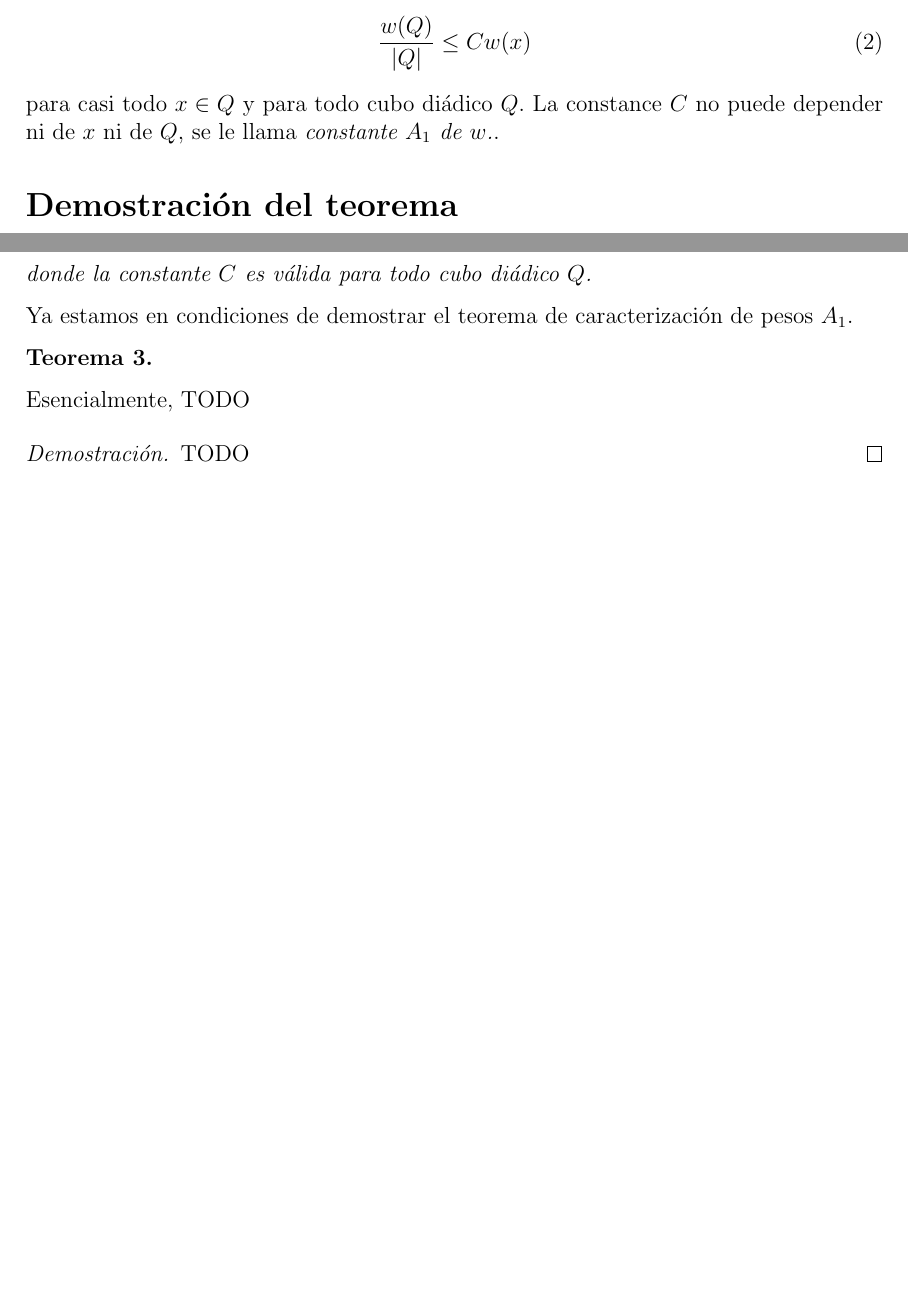
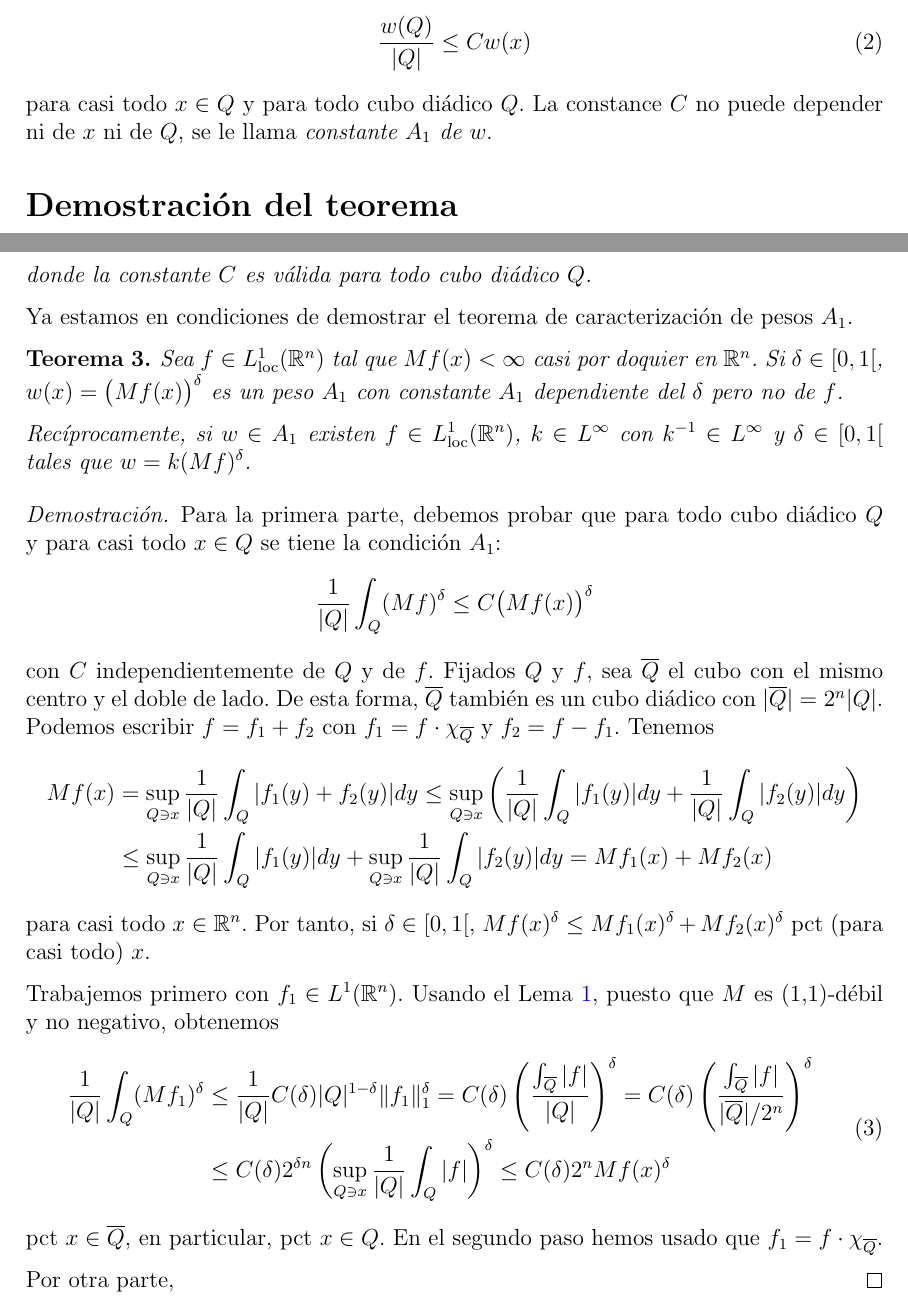
Before and after one commit to dcabezas98/Matematicas, a LaTeX document (Analisis/Analisis_Matematico_Avanzado/pesos/caracterizacion A1.tex): two parts of pages 1 and 2 of 2 before the commit and two parts of pages 1 and 2 of 3 after it, joined at a grey line, cut so that both start at the same text, the shorter picture padded with empty space. Compiled offline with pdfLaTeX.

Commit message:
Trabajo caracterizacion pesos A1: intro + f1 de la primera implicacion

```diff
--- a/Analisis/Analisis_Matematico_Avanzado/pesos/caracterizacion A1.tex
+++ b/Analisis/Analisis_Matematico_Avanzado/pesos/caracterizacion A1.tex
@@ -75,7 +75,7 @@ La condición para que un peso $w$ esté en la clase $A_1$ es
 \begin{equation}\label{eq: A1}
 \frac{w(Q)}{|Q|}\leq C w(x)
 \end{equation}
-para casi todo $x\in Q$ y para todo cubo diádico $Q$. La constance $C$ no puede depender ni de $x$ ni de $Q$, se le llama \emph{constante $A_1$ de $w$.}.
+para casi todo $x\in Q$ y para todo cubo diádico $Q$. La constance $C$ no puede depender ni de $x$ ni de $Q$, se le llama \emph{constante $A_1$ de $w$}.
 
 \section*{Demostración del teorema}
 
@@ -95,14 +95,30 @@ Sabemos que el operador $M$ es (1,1)-débil, por lo que podremos aplicarle éste
 
 Ya estamos en condiciones de demostrar el teorema de caracterización de pesos $A_1$.
 
-\begin{theorem}\label{thm: A1 characterization}
+\begin{theorem}\label{thm: A1 characterization} Sea $f\in L^1_{\rm loc}(\mathbb{R}^n)$ tal que $Mf(x)<\infty$ casi por doquier en $\mathbb{R}^n$. Si $\delta\in[0,1[$, $w(x)=\big(Mf(x)\big)^\delta$ es un peso $A_1$ con constante $A_1$ dependiente del $\delta$ pero no de $f$.
 
+Recíprocamente, si $w\in A_1$ existen $f\in L^1_{\rm loc}(\mathbb{R}^n)$, $k\in L^\infty$ con $k^{-1}\in L^\infty$ y $\delta\in[0,1[$ tales que $w=k(Mf)^\delta$.
 \end{theorem}
 
-Esencialmente, TODO
+\begin{proof}
+	Para la primera parte, debemos probar que para todo cubo diádico $Q$ y para casi todo $x\in Q$ se tiene la condición $A_1$:
+	\[\frac{1}{|Q|}\int_Q(Mf)^\delta\leq C\big(Mf(x)\big)^\delta\]
+	con $C$ independientemente de $Q$ y de $f$. Fijados $Q$ y $f$, sea $\overline{Q}$ el cubo con el mismo centro y el doble de lado. De esta forma, $\overline{Q}$ también es un cubo diádico con $|\overline{Q}|=2^n|Q|$. Podemos escribir $f=f_1+f_2$ con $f_1=f\cdot\chi_{\overline{Q}}$ y $f_2=f-f_1$. Tenemos
+	\begin{align*}
+	Mf(x)&=\sup_{Q\ni x}\frac{1}{|Q|}\int_Q|f_1(y)+f_2(y)|dy\leq\sup_{Q\ni x}\left(\frac{1}{|Q|}\int_Q|f_1(y)|dy+\frac{1}{|Q|}\int_Q|f_2(y)|dy\right) \\
+	&\leq\sup_{Q\ni x}\frac{1}{|Q|}\int_Q|f_1(y)|dy+\sup_{Q\ni x}\frac{1}{|Q|}\int_Q|f_2(y)|dy=Mf_1(x)+Mf_2(x)
+	\end{align*}
+	para casi todo $x\in\mathbb{R}^n$. Por tanto, si $\delta\in [0,1[$, $Mf(x)^\delta\leq Mf_1(x)^\delta+Mf_2(x)^\delta$ pct (para casi todo) $x$.
 
-\begin{proof}
-	TODO
+	Trabajemos primero con $f_1\in L^1(\mathbb{R}^n)$. Usando el Lema \ref{lm: kolmogorov}, puesto que $M$ es (1,1)-débil y no negativo, obtenemos
+	\begin{equation} \label{eq: cota int Mf1}
+	\begin{split}
+		\frac{1}{|Q|}\int_Q(Mf_1)^\delta &\leq\frac{1}{|Q|} C(\delta)|Q|^{1-\delta}\|f_1\|_1^\delta=C(\delta)\left(\frac{\int_{\overline{Q}}|f|}{|Q|}\right)^\delta =C(\delta)\left(\frac{\int_{\overline{Q}}|f|}{|\overline{Q}|/2^n}\right)^\delta \\ &\leq C(\delta)2^{\delta n} \left(\sup_{Q\ni x}\frac{1}{|Q|}\int_Q|f|\right)^\delta\leq C(\delta)2^{n} Mf(x)^\delta
+	\end{split}
+	\end{equation}
+	pct $x\in\overline{Q}$, en particular, pct $x\in Q$. En el segundo paso hemos usado que $f_1=f\cdot\chi_{\overline{Q}}$.
+
+	Por otra parte,
 \end{proof}
 
 \begin{thebibliography}{99}
```
Also changed, not shown: Analisis/Analisis_Matematico_Avanzado/pesos/caracterizacion A1.pdf, Analisis/Analisis_Matematico_Avanzado/pesos/caracterizacion A1.tex (2 more changed lines).
